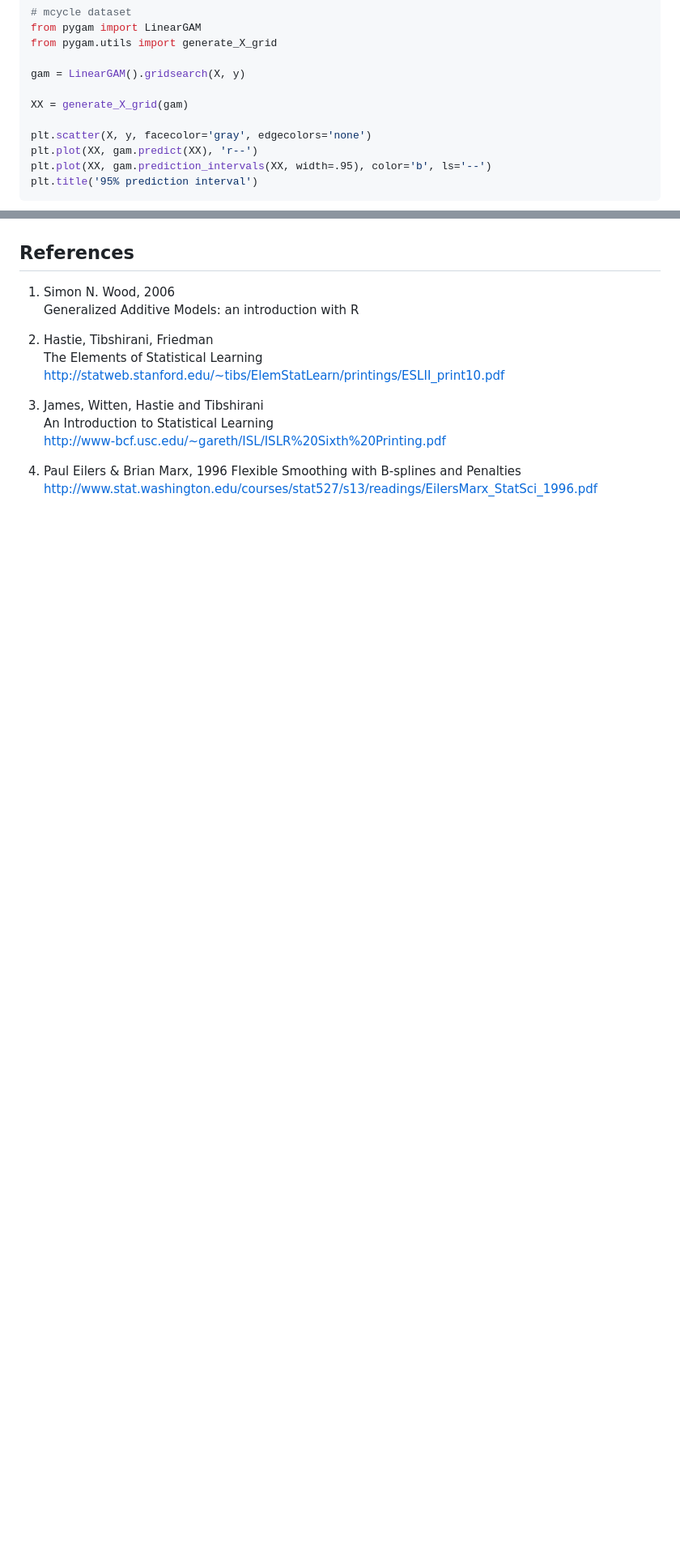
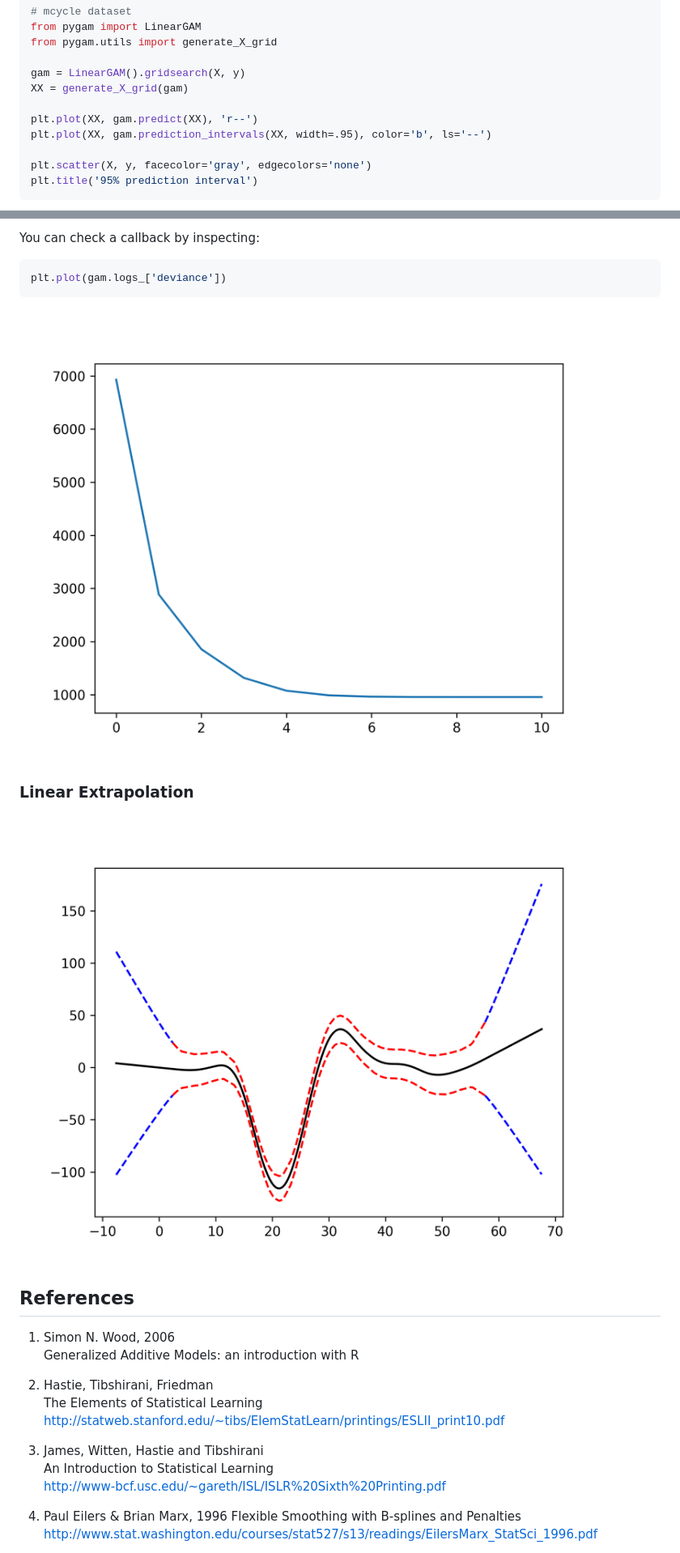
Before and after one commit to dswah/pyGAM, a Markdown page: README.md, 2 parts joined by grey strips. Shown at 81% size. GitHub-like rendering; pictures changed too: imgs/pygam_mcycle_data_extrapolation.png (added), imgs/pygam_multi_deviance.png (added); blank space fills up the shorter version.

````diff
--- a/README.md
+++ b/README.md
@@ -91,12 +91,12 @@ from pygam import LinearGAM
 from pygam.utils import generate_X_grid
 
 gam = LinearGAM().gridsearch(X, y)
-
 XX = generate_X_grid(gam)
 
-plt.scatter(X, y, facecolor='gray', edgecolors='none')
 plt.plot(XX, gam.predict(XX), 'r--')
 plt.plot(XX, gam.prediction_intervals(XX, width=.95), color='b', ls='--')
+
+plt.scatter(X, y, facecolor='gray', edgecolors='none')
 plt.title('95% prediction interval')
 ```
 <img src=imgs/pygam_mcycle_data_linear.png>
@@ -255,3 +297,12 @@ plt.plot(pdeps)
+You can check a callback by inspecting:
+
+```python
+plt.plot(gam.logs_['deviance'])
+```
+<img src=imgs/pygam_multi_deviance.png>
+
+### Linear Extrapolation
+<img src=imgs/pygam_mcycle_data_extrapolation.png>
 
 ## References
 1. Simon N. Wood, 2006
````
Also changed, not shown: other parts of README.md (+50 -8 lines), 1 other file.
